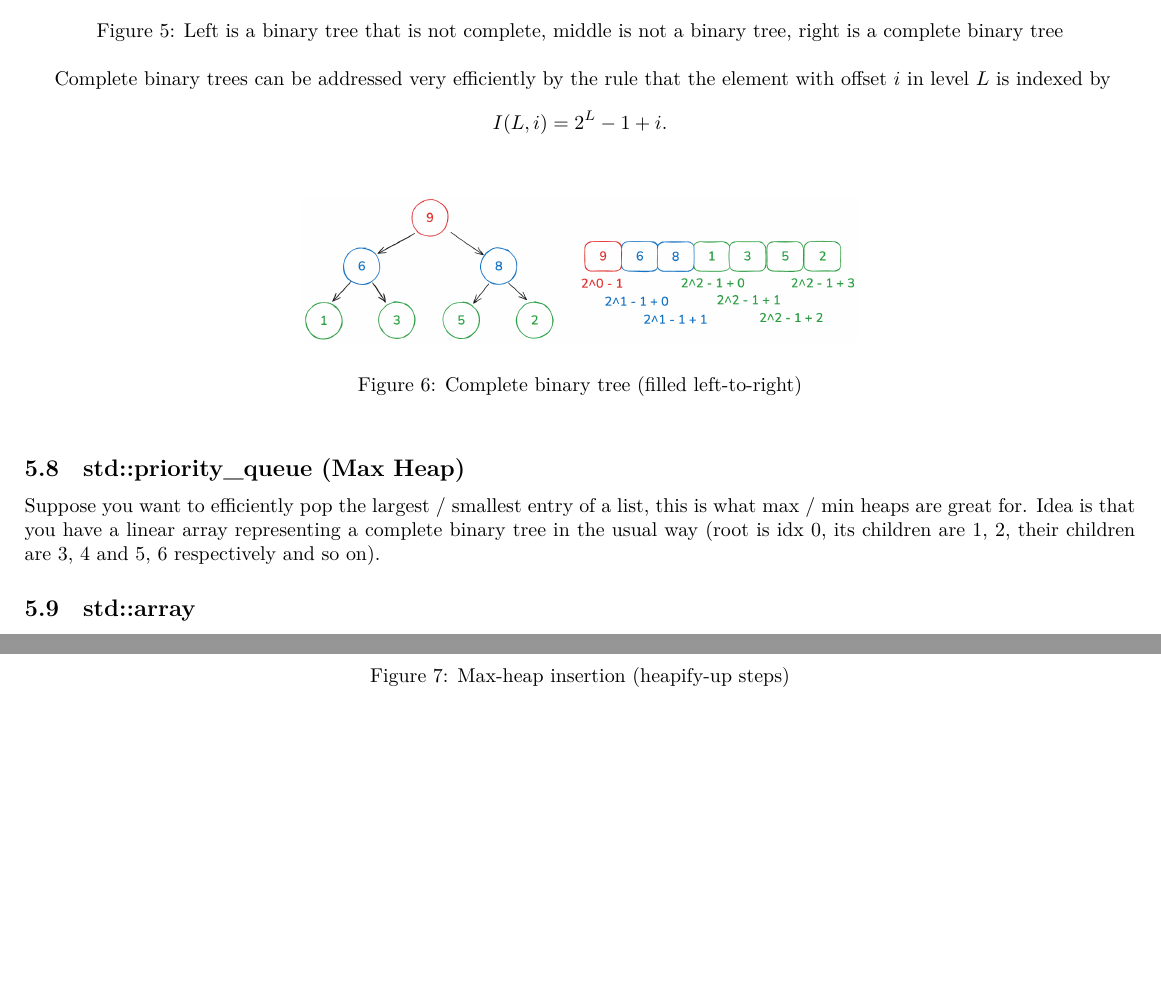
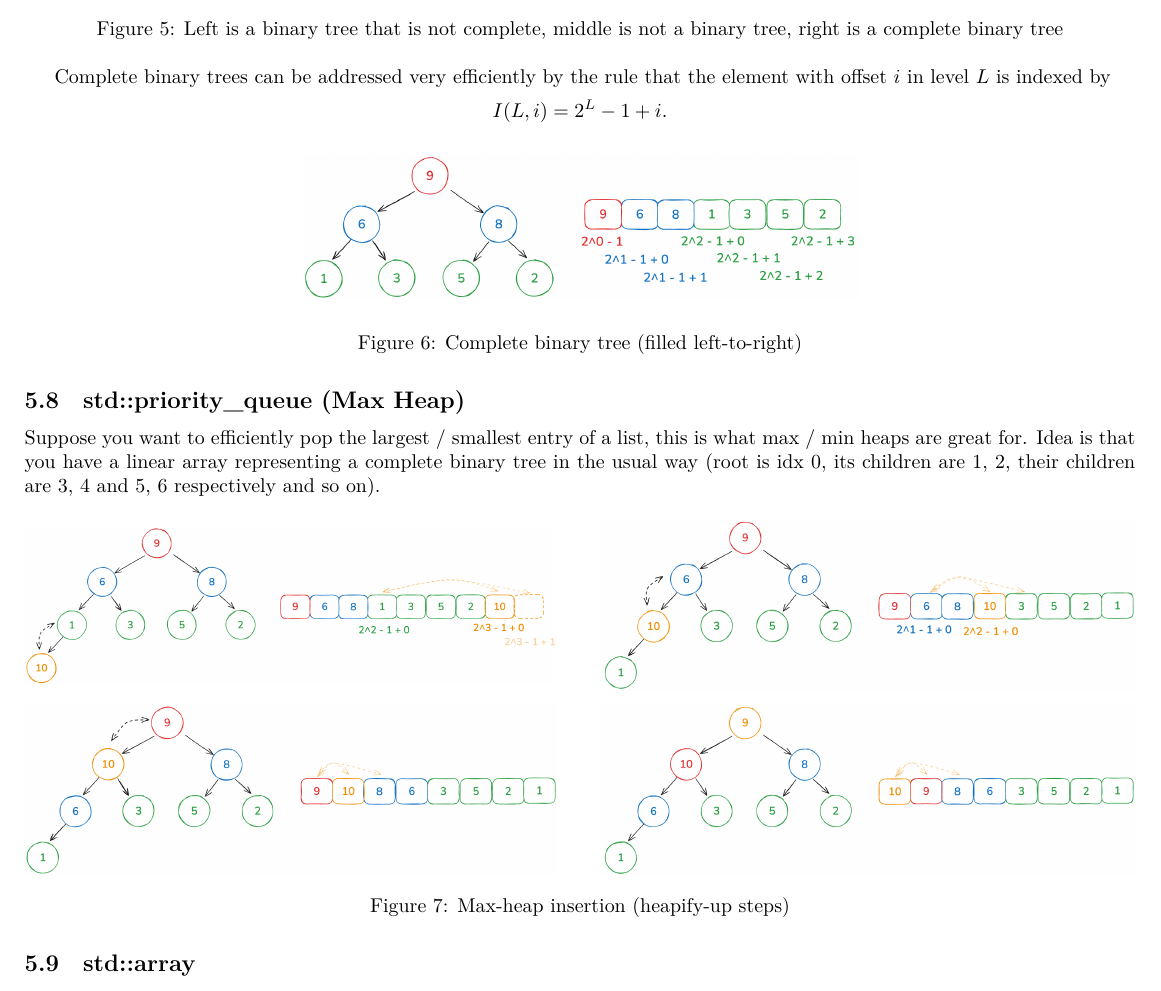
Before and after one commit to Daniel-Sinkin/cpp-cheatsheet, a LaTeX document (tex/main.tex): two parts of pages 23 and 24 of 42 before the commit and part of page 23 of 42 after it, the two joined at a grey line, cut so that both start at the same text, the shorter picture padded with empty space. Compiled offline with XeLaTeX.

Commit message:
Improved images

```diff
--- a/tex/main.tex
+++ b/tex/main.tex
@@ -5,6 +5,7 @@
 
 \usepackage{fontspec}
 \usepackage{array}
+\usepackage{float}
 
 \setmonofont[
   Path=fonts/,
@@ -1146,5 +1147,27 @@ Complete binary trees can be addressed very efficiently by the rule that the ele
 
 \subsection{std::priority\_queue (Max Heap)}
 Suppose you want to efficiently pop the largest / smallest entry of a list, this is what max / min heaps are great for. Idea is that you have a linear array representing a complete binary tree in the usual way (root is idx 0, its children are 1, 2, their children are 3, 4 and 5, 6 respectively and so on).
-\begin{figure}[h!]
+\begin{figure}[H]
     \centering
+    \begin{minipage}{0.48\linewidth}
+        \centering
+        \includegraphics[width=\linewidth]{MaxHeapInsert1.png}
+    \end{minipage}
+    \hfill
+    \begin{minipage}{0.48\linewidth}
+        \centering
+        \includegraphics[width=\linewidth]{MaxHeapInsert2.png}
+    \end{minipage}
+
+    \vspace{0.6em}
+
+    \begin{minipage}{0.48\linewidth}
+        \centering
+        \includegraphics[width=\linewidth]{MaxHeapInsert3.png}
+    \end{minipage}
+    \hfill
+    \begin{minipage}{0.48\linewidth}
+        \centering
+        \includegraphics[width=\linewidth]{MaxHeapInsert4.png}
+    \end{minipage}
+
```
Also changed, not shown: docs/main.pdf, tex/main.tex (30 more changed lines).
